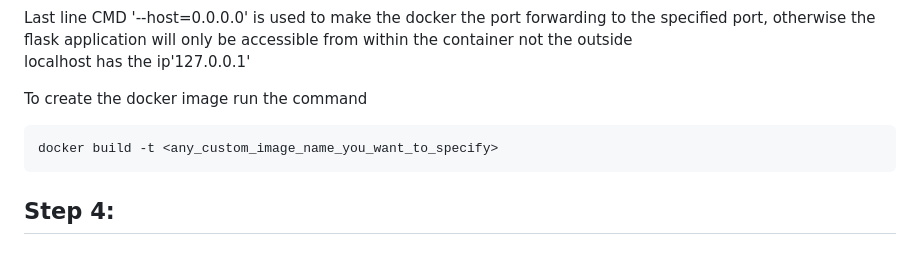
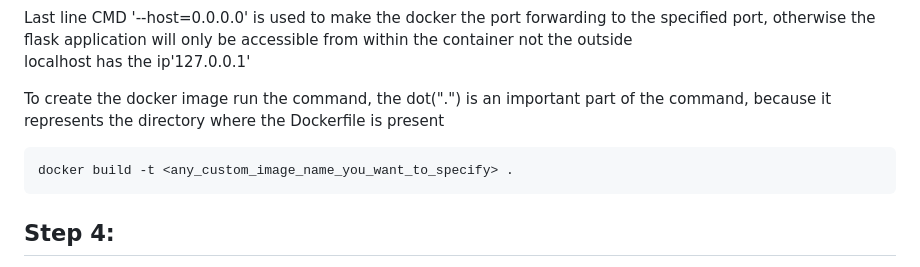
Before and after one commit to Danishbansal-cmd/Cloud_Native_Application, a Markdown page: README.md, the part around the change. GitHub-like rendering.

Commit message:
updated the "docker build" command

````diff
--- a/README.md
+++ b/README.md
@@ -88,9 +88,9 @@ First line "FROM python:3.8-slim" which is used to get the base image Python fro
 Last line CMD '--host=0.0.0.0' is used to make the docker the port forwarding to the specified port, otherwise the flask application will only be accessible from within the container not the outside\
 localhost has the ip'127.0.0.1'
 
-To create the docker image run the command
+To create the docker image run the command, the dot(".") is an important part of the command, because it represents the directory where the Dockerfile is present
 ```
-docker build -t <any_custom_image_name_you_want_to_specify>
+docker build -t <any_custom_image_name_you_want_to_specify> .
 ```
 
 ## Step 4:
````
